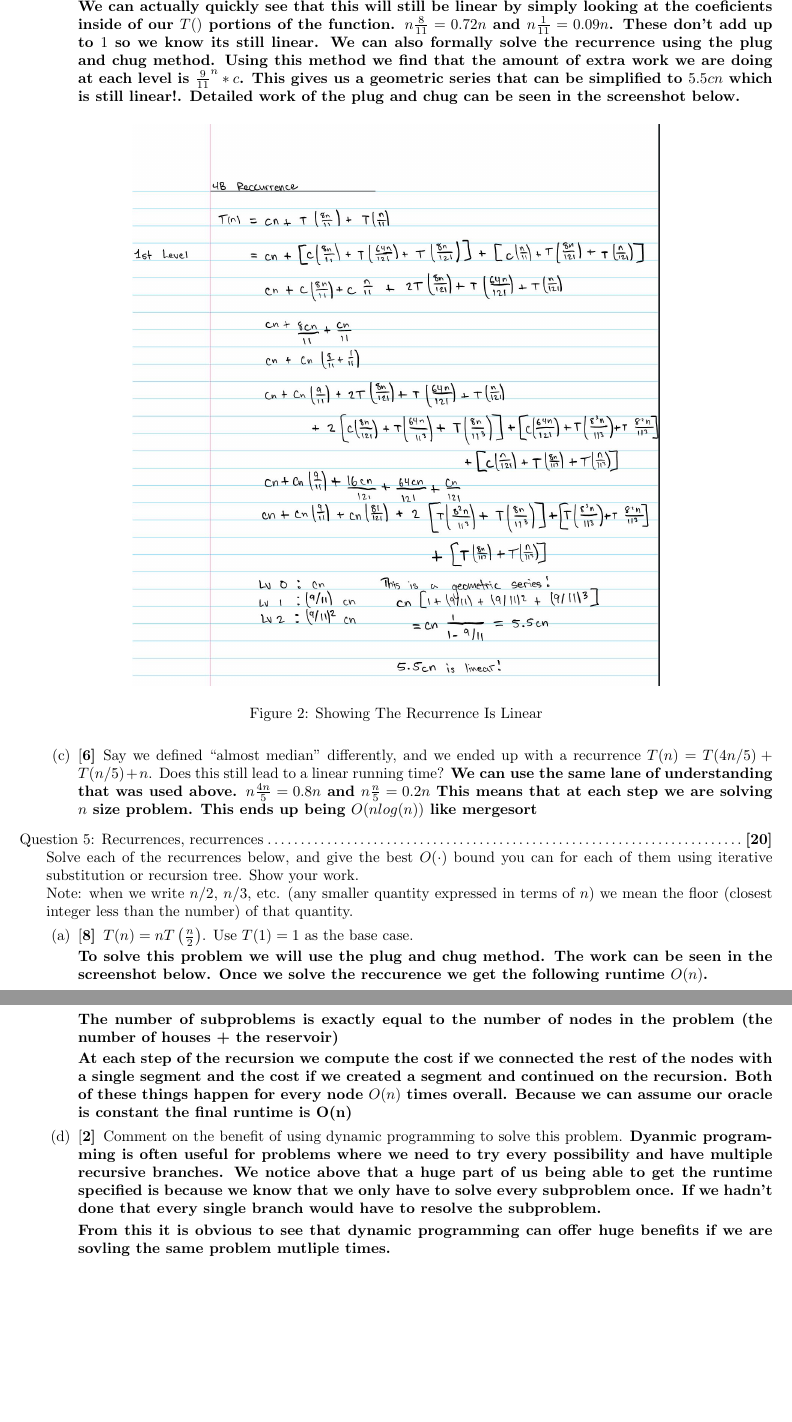
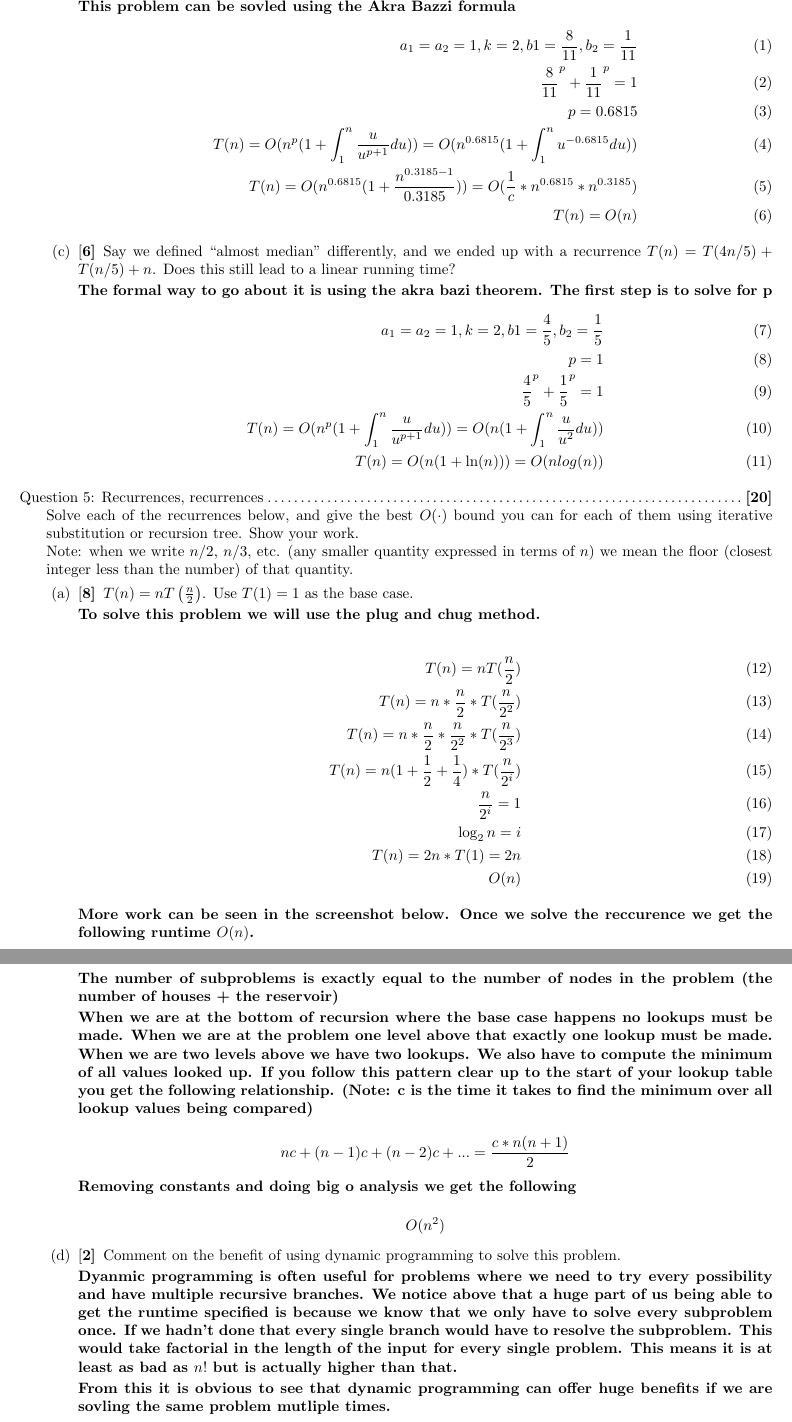
Before and after one commit to JaredMiller9922/CS-6150, a LaTeX problem sheet (Homeworks/Homework1/hw1-2025.tex): two parts of pages 5 and 9 of 9 before the commit and two parts of pages 5 and 10 of 10 after it, joined at a grey line, cut at the place of the change, the shorter picture padded with empty space. The pictures show the PDF file Homeworks/Homework1/hw1-2025.pdf that the author committed with the source.

Commit message:
ready to submit

```diff
--- a/Homeworks/Homework1/hw1-2025.tex
+++ b/Homeworks/Homework1/hw1-2025.tex
@@ -56,14 +56,14 @@ Prefix trees can be used as a ``poor man's binary search tree''. Let us see the
 }
 \part[2] How long is the query time and insertion time in this trie? (Assume the integer is already converted to base $2^d$.)
 
-\textbf{Both the insertion time and the query time will have the same runtime. In all cases this runtime is directly related to the number of characters in the largest string in your "alphabet". This would also be $o(\frac{k}/{d})$}
+\textbf{Both the insertion time and the query time will have the same runtime. In all cases this runtime is directly related to the number of characters in the largest string in your "alphabet". This would also be $o(\frac{k}{d})$}
 \mysolution{
 \input{Sol-1c}
 }
 
 \part[4] If we decide to store $N$ integers (from the same range) in a sorted array instead of the prefix tree, how is the query time affected by this choice of data structures?
 
-\textbf{In this case because it is a sorted array we can use binary serach to get a runtime of $o(log(n))$}
+\textbf{In this case because it is a sorted array we can use binary serach to get a runtime of $O(log_2(N))$. }
 
 \mysolution{
 \input{Sol-1d}
@@ -185,16 +187,22 @@ T(N) \le c*n + T(\frac{8n}{11}) + T(\frac{n}{11})
 }
 \part[6] Analyze the runtime of your new recurrence. Is it still linear?
 
-\textbf{We can actually quickly see that this will still be linear by simply looking at the coeficients inside of our $T()$ portions of the function. $n\frac{8}{11} = 0.72n$ and $n\frac{1}{11} = 0.09n$. These don't add up to $1$ so we know its still linear. We can also formally solve the recurrence using the plug and chug method. Using this method we find that the amount of extra work we are doing at each level is $\frac{9}{11}^{n} * c$. This gives us a geometric series that can be simplified to $5.5cn$ which is still linear!. Detailed work of the plug and chug can be seen in the screenshot below.}
-
-\begin{figure}[H]
-  \centering
-  \includegraphics[width=0.7\linewidth]{4b.jpg}
-  \caption{Showing The Recurrence Is Linear}
-\end{figure}
-
+\textbf{This problem can be sovled using the Akra Bazzi formula}
+\begin{align}
+a_1=a_2=1, k=2, b1=\frac{8}{11}, b_2=\frac{1}{11} \\
+\frac{8}{11}^p + \frac{1}{11}^p = 1 \\
+p=0.6815 \\
+T(n)=O(n^p(1+\int_{1}^{n}\frac{u}{u^{p+1}}du)) = O(n^{0.6815}(1+\int_{1}^{n}u^{-0.6815}du)) \\
+T(n) = O(n^{0.6815}(1+\frac{n^{0.3185 - 1}}{0.3185})) = O(\frac{1}{c} * n^{0.6815} * n^{0.3185}) \\
+T(n) = O(n)
+\end{align}
 \mysolution{
     \input{Sol-4b}
 }
 \part[6] Say we defined ``almost median'' differently, and we ended up with a recurrence $T(n) = T(4n/5) + T(n/5) + n$. Does this still lead to a linear running time?
-\textbf{We can use the same lane of understanding that was used above. $n\frac{4n}{5} = 0.8n$ and $n\frac{n}{5} = 0.2n$ This means that at each step we are solving $n$ size problem. This ends up being $O(nlog(n))$ like mergesort}
+
+\textbf{The formal way to go about it is using the akra bazi theorem. The first step is to solve for p}
+\begin{align}
+a_1=a_2=1, k=2, b1=\frac{4}{5}, b_2=\frac{1}{5} \\
+p=1 \\
+\frac{4}{5}^p + \frac{1}{5}^p = 1 \\
@@ -211,4 +223,8 @@ Note: when we write $n/2$, $n/3$, etc. (any smaller quantity expressed in terms
 \begin{parts}
 \part[8] $T(n) = nT\left(\frac{n}{2}\right)$. Use $T(1) =1$ as the base case.
 
-\textbf{To solve this problem we will use the plug and chug method. The work can be seen in the screenshot below. Once we solve the reccurence we get the following runtime $O(n)$.}
+\textbf{To solve this problem we will use the plug and chug method.}
+
+\begin{align}
+T(n) = n T(\frac{n}{2}) \\
+T(n) = n * \frac{n}{2} * T(\frac{n}{2^2}) \\
@@ -215,3 +235,8 @@ Note: when we write $n/2$, $n/3$, etc. (any smaller quantity expressed in terms
+T(n) = 2n * T(1) = 2n \\
+O(n)
+\end{align}
+
+\textbf{More work can be seen in the screenshot below. Once we solve the reccurence we get the following runtime $O(n)$.}
 
 
 \begin{figure}[H]
@@ -226,4 +251,3 @@ Note: when we write $n/2$, $n/3$, etc. (any smaller quantity expressed in terms
 
 \part[8] $T(n) = \sqrt{n} \cdot T\left(\sqrt{n}\right) + n$. Use $T(1)=5$ as the base case. [\textit{Caution: $T(1)$ may not be directly substitutable in the last step of iterative substitution.}]
 
-\textbf{We can also solve this using plug and chug. The work can be seen in the screenshot below. Once we solve the reccurence we get the following runtime $O()$.}
@@ -229,0 +259,3 @@ Note: when we write $n/2$, $n/3$, etc. (any smaller quantity expressed in terms
+\begin{align}
+T(n) = n^{\frac{1}{2}}T(n^{\frac{1}{2}}) + n, T(1) = 5 \\
+T(n) = n^{\frac{3}{4}}T(n^{\frac{1}{4}}) + n + n \\
@@ -236,11 +281,25 @@ Note: when we write $n/2$, $n/3$, etc. (any smaller quantity expressed in terms
 i. Formulate a recurrence relation for this algorithm. [\textit{Use constants like $c_1, c_2, \dots$ if/when needed.}]\\
 ii. Solve the recurrence relation to determine a big-O bound on $B$.
 
-\textbf{To come up with the recurrence we will use the standard formula}
+\textbf{(i) To come up with the recurrence we will use the standard formula:}
 
-\textbf{"Number of Subproblems" $*$ "Size of each Subproblem" $*$ "Cost to Divide / Combine}
+\textbf{Number of Subproblems $*$ Size of each Subproblem $*$ Cost to Divide / Combine}
 
-\textbf{We only have 1 subproblem at each step. Each subproblem is of size $(T\frac{1}{2})$. The cost to divide and combine is simply the cost to divide which was given to be linear. Using this information and following the work in the image below we can see that the big-O bound is $O(n)$}
+\textbf{We only have 1 subproblem at each step. Each subproblem is of size $(T\frac{1}{2})$. The cost to divide and combine is simply the cost to divide which was given to be linear. Therefore our solution is}
+\[
+T(n) = T(\frac{n}{2}) + c_1n, T(1) = 1
+\]
+
+\textbf{(ii) Using this information and following the work in the image below we can see that the big-O bound is $O(n)$}
+\begin{align}
+T(n) = T(\frac{n}{2}) + c1n, T(1) = 1 \\
+T(n) = T(\frac{n}{4}) + c1n + c1(\frac{n}{2}) \\
+T(n) = T(\frac{n}{8}) + c1n + c1(\frac{n}{2}) + c1(\frac{n}{4}) \\
+T(n) = T(\frac{n}{8}) + nci(1+\frac{1}{2}+\frac{1}{4}+ ...) \\
+T(n) = T(\frac{n}{2i} + 2nci) \\
+i = \log_{2}{n} \\
+O(n)
+\end{align}
 
 \begin{figure}[H]
   \centering
@@ -303,5 +361,5 @@ $\displaystyle \operatorname*{argmin}_{S,W,C}\sum_{i=0}^{S}(W + C * \text{line\_
 
 \part[10] Design a dynamic programming algorithm that takes the co-ordinates of the reservoir and $n$ houses as input, and returns the minimum \textbf{cost} of the pipeline.
 
-\textbf{The algorihtm I designed can be seen in the screenshot below.}
+\textbf{a: seg\_start}
 
@@ -309,2 +367,4 @@ $\displaystyle \operatorname*{argmin}_{S,W,C}\sum_{i=0}^{S}(W + C * \text{line\_
 
-\begin{figure}[h!]
+\begin{algorithm}
+\caption{$OPT(a)$}\label{alg:cap}
+\begin{algorithmic}
@@ -320,17 +386,30 @@ $\displaystyle \operatorname*{argmin}_{S,W,C}\sum_{i=0}^{S}(W + C * \text{line\_
+\end{algorithmic}
+\end{algorithm}
 \part[4] Analyze the running time of the algorithm (treat the oracle as constant-time).
 
 \textbf{To analyze the runtime we realize that every single subproblem will only need to be sovled once. So if we can find out how many subproblems there are total and how long each one takes we will have our runtime.}
 
 \textbf{The number of subproblems is exactly equal to the number of nodes in the problem (the number of houses + the reservoir)}
 
-\textbf{At each step of the recursion we compute the cost if we connected the rest of the nodes with a single segment and the cost if we created a segment and continued on the recursion. Both of these things happen for every node $O(n)$ times overall. Because we can assume our oracle is constant the final runtime is O(n)}
+\textbf{When we are at the bottom of recursion where the base case happens no lookups must be made. When we are at the problem one level above that exactly one lookup must be made. When we are two levels above we have two lookups. We also have to compute the minimum of all values looked up. If you follow this pattern clear up to the start of your lookup table you get the following relationship. (Note: c is the time it takes to find the minimum over all lookup values being compared)}
+
+\[
+nc + (n-1)c + (n-2)c + ... = \frac{c*n(n+1)}{2}
+\]
+
+\textbf{Removing constants and doing big o analysis we get the following}
+
+\[
+O(n^2)
+\]
 
 \mysolution{
 \input{Sol-6c}
 }
 
 \part[2] Comment on the benefit of using dynamic programming to solve this problem.
-\textbf{Dyanmic programming is often useful for problems where we need to try every possibility and have multiple recursive branches. We notice above that a huge part of us being able to get the runtime specified is because we know that we only have to solve every subproblem once. If we hadn't done that every single branch would have to resolve the subproblem.}
+
+\textbf{Dyanmic programming is often useful for problems where we need to try every possibility and have multiple recursive branches. We notice above that a huge part of us being able to get the runtime specified is because we know that we only have to solve every subproblem once. If we hadn't done that every single branch would have to resolve the subproblem. This would take factorial in the length of the input for every single problem. This means it is at least as bad as $n!$ but is actually higher than that.}
 
 \textbf{From this it is obvious to see that dynamic programming can offer huge benefits if we are sovling the same problem mutliple times.}
 
```
Also changed, not shown: Homeworks/Homework1/hw1-2025.pdf, Homeworks/Homework1/hw1-2025.tex (79 more changed lines), 6 other files.
